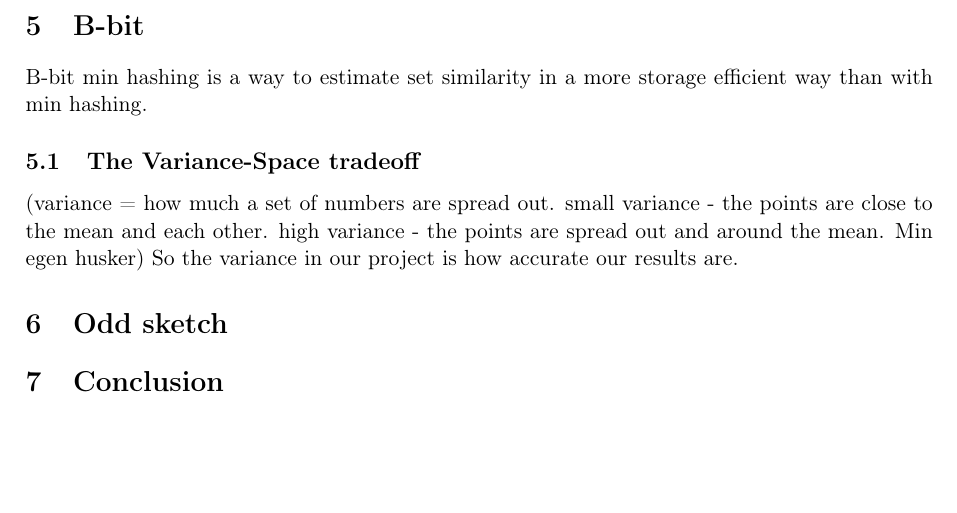
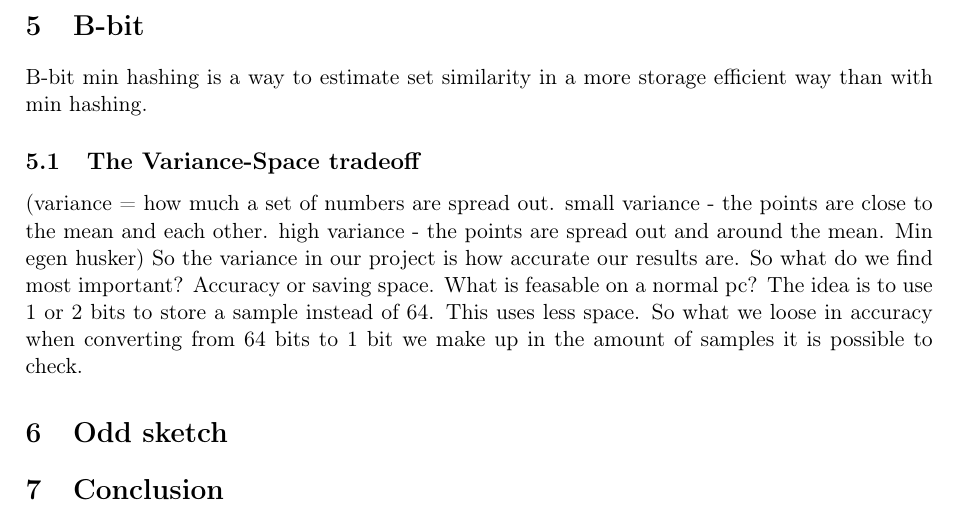
Before and after one commit to MadsWesti/SAD2, a LaTeX document (report/report.tex): part of page 8 of 9, cut so that both start at the same text, the shorter picture padded with empty space. Compiled offline with pdfLaTeX.

Commit message:
more B-bit

```diff
--- a/report/report.tex
+++ b/report/report.tex
@@ -310,7 +310,7 @@ If you were an algorithm which algorithm would you be?
 \section{B-bit}
 B-bit min hashing is a way to estimate set similarity in a more storage efficient way than with min hashing.
 \subsection{The Variance-Space tradeoff}
-(variance = how much a set of numbers are spread out. small variance - the points are close to the mean and each other. high variance - the points are spread out and around the mean. Min egen husker) So the variance in our project is how accurate our results are.
+(variance = how much a set of numbers are spread out. small variance - the points are close to the mean and each other. high variance - the points are spread out and around the mean. Min egen husker) So the variance in our project is how accurate our results are. So what do we find most important? Accuracy or saving space. What is feasable on a normal pc? The idea is to use 1 or 2 bits to store a sample instead of 64. This uses less space. So what we loose in accuracy when converting from 64 bits to 1 bit we make up in the amount of samples it is possible to check.
 
 \section{Odd sketch}
 
```
